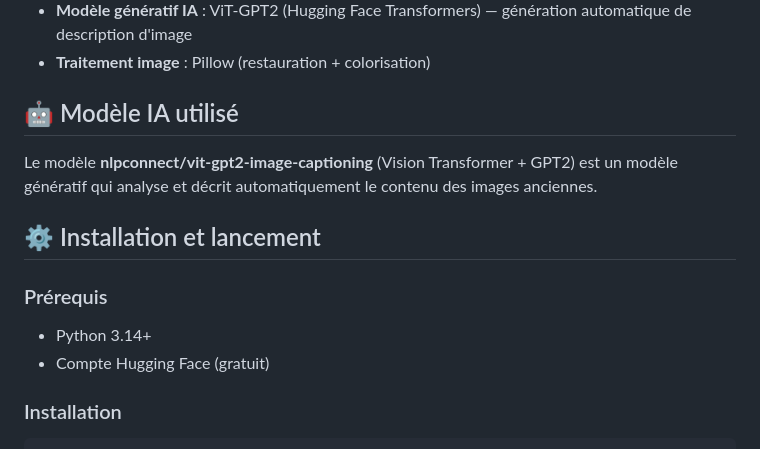
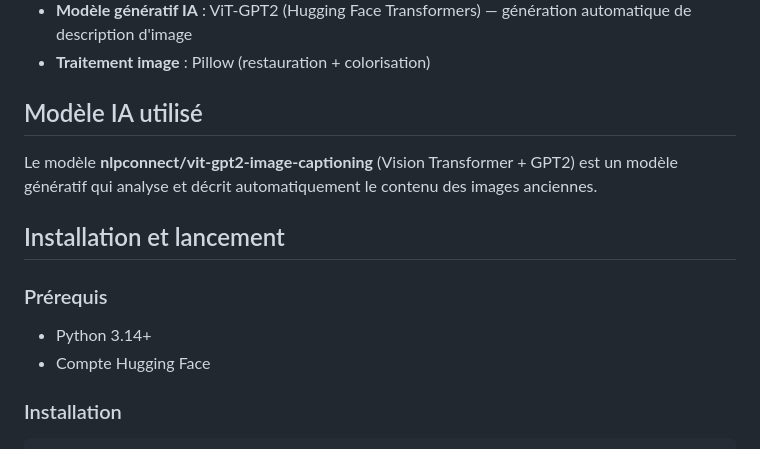
Before and after one commit to belhajhajer03-beep/restauration-images, a Markdown page: README.md, the part around one of its changes. GitHub-like rendering.

```diff
--- a/README.md
+++ b/README.md
@@ -21,15 +24,15 @@ Application web qui restaure et colorise automatiquement les photos anciennes gr
 - **Modèle génératif IA** : ViT-GPT2 (Hugging Face Transformers) — génération automatique de description d'image
 - **Traitement image** : Pillow (restauration + colorisation)
 
-## 🤖 Modèle IA utilisé
+##  Modèle IA utilisé
 
 Le modèle **nlpconnect/vit-gpt2-image-captioning** (Vision Transformer + GPT2) est un modèle génératif qui analyse et décrit automatiquement le contenu des images anciennes.
 
-## ⚙️ Installation et lancement
+##  Installation et lancement
 
 ### Prérequis
 - Python 3.14+
-- Compte Hugging Face (gratuit)
+- Compte Hugging Face
 
 ### Installation
 
```
Also changed, not shown: other parts of README.md (+16 -13 lines), demo/screenshot1.png, demo/screenshot2.png, demo/screenshot3.png (added), 3 other files.
